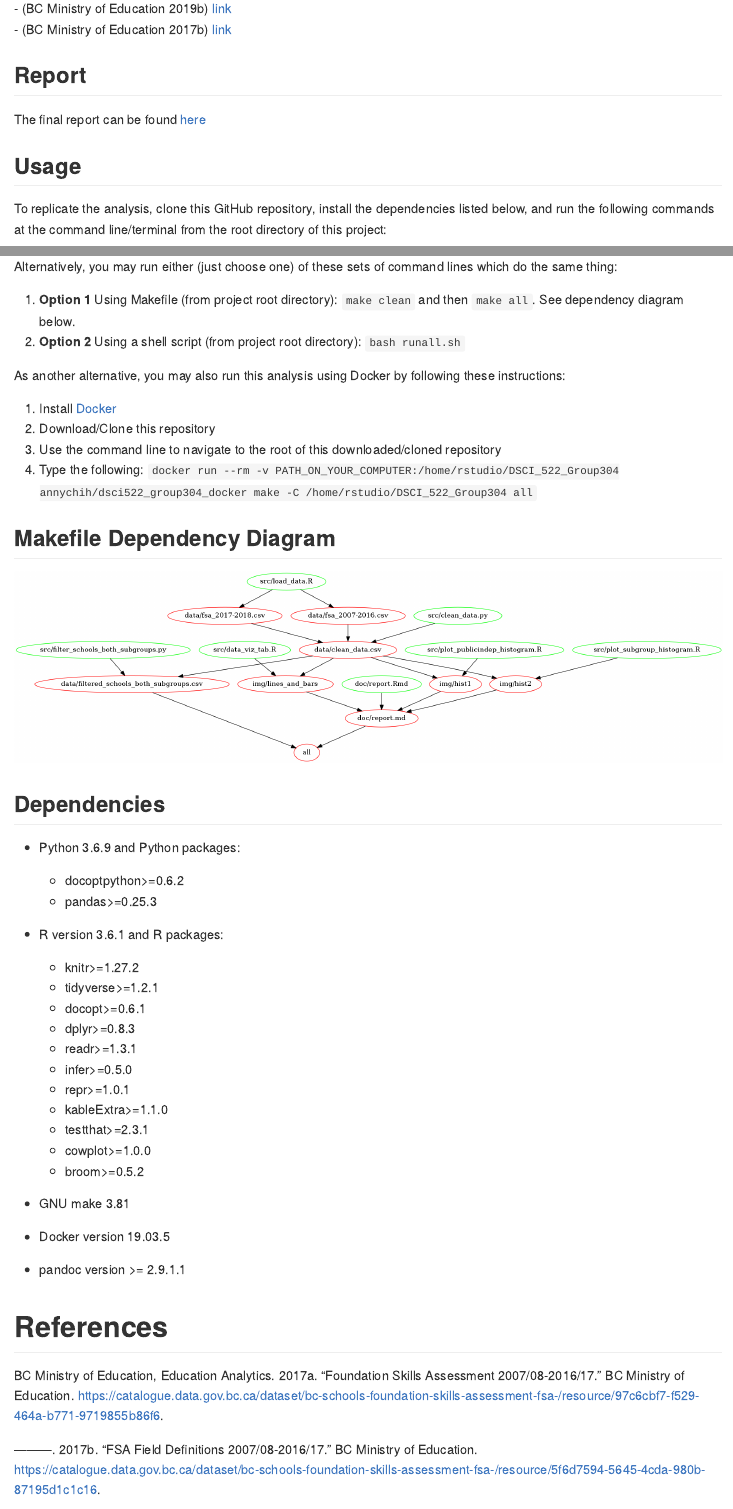
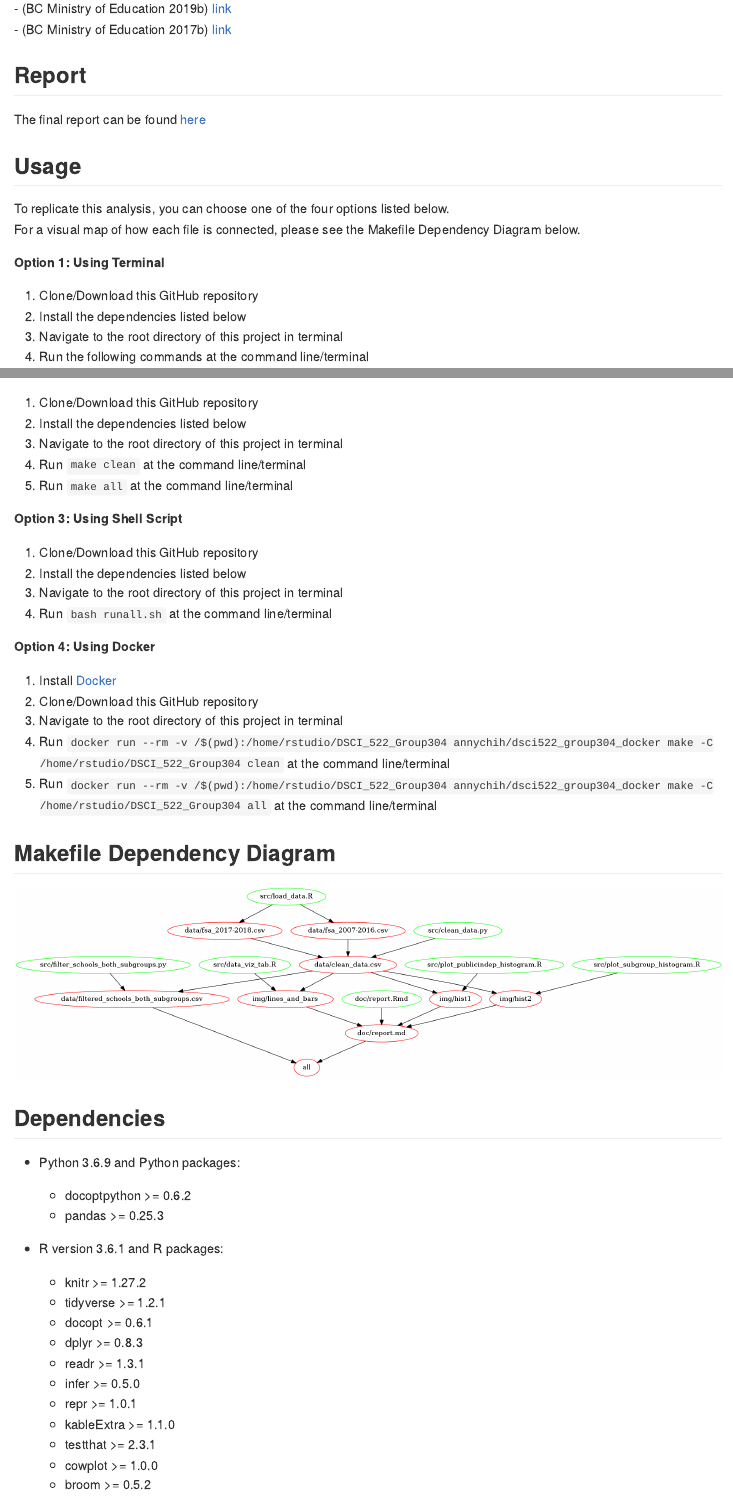
Before and after one commit to HanyingZhang/DSCI_522_Group304, an R Markdown document (README.Rmd): the page in a window 1100 px wide, from 680 px down, and a second part further down, joined at a grey line. The pictures show the output file README.md that the author committed with the source, drawn offline in the style of GitHub.

Commit message:
edited report and README

````diff
--- a/README.Rmd
+++ b/README.Rmd
@@ -34,7 +34,15 @@ The dataset used in this project includes two data files that contain FSA scores
 The final report can be found [here](https://github.com/UBC-MDS/DSCI_522_Group304/blob/master/doc/report.md)
 
 ## Usage
-To replicate the analysis, clone this GitHub repository, install the dependencies listed below, and run the following commands at the command line/terminal from the root directory of this project:
+To replicate this analysis, you can choose one of the four options listed below.
+For a visual map of how each file is connected, please see the Makefile Dependency Diagram below.
+
+**Option 1: Using Terminal**
+
+1. Clone/Download this GitHub repository
+2. Install the dependencies listed below
+3. Navigate to the root directory of this project in terminal
+4. Run the following commands at the command line/terminal
 
 ```
 # Loads Data
@@ -63,17 +71,28 @@ Rscript src/plot_subgroup_histogram.R 'data/clean_data.csv' --arg2='img/' --arg3
 Rscript -e "rmarkdown::render('doc/report.Rmd')"
 ```
 
-Alternatively, you may run either (just choose one) of these sets of command lines which do the same thing:
+**Option 2: Using Makefile**
 
-1. **Option 1** Using Makefile (from project root directory): `make clean` and then `make all`. See dependency diagram below.
-2. **Option 2** Using a shell script (from project root directory): `bash runall.sh`
+1. Clone/Download this GitHub repository
+2. Install the dependencies listed below
+3. Navigate to the root directory of this project in terminal
+4. Run `make clean` at the command line/terminal
+5. Run `make all` at the command line/terminal
 
-As another alternative, you may also run this analysis using Docker by following these instructions:
+**Option 3: Using Shell Script**
+
+1. Clone/Download this GitHub repository
+2. Install the dependencies listed below
+3. Navigate to the root directory of this project in terminal
+4. Run `bash runall.sh` at the command line/terminal
+
+**Option 4: Using Docker**
 
 1. Install [Docker](https://www.docker.com/get-started)
-2. Download/Clone this repository
-3. Use the command line to navigate to the root of this downloaded/cloned repository
-4. Type the following: `docker run --rm -v PATH_ON_YOUR_COMPUTER:/home/rstudio/DSCI_522_Group304 annychih/dsci522_group304_docker make -C /home/rstudio/DSCI_522_Group304 all`
+2. Clone/Download this GitHub repository
+3. Navigate to the root directory of this project in terminal
+4. Run `docker run --rm -v /$(pwd):/home/rstudio/DSCI_522_Group304 annychih/dsci522_group304_docker make -C /home/rstudio/DSCI_522_Group304 clean` at the command line/terminal
+5. Run `docker run --rm -v /$(pwd):/home/rstudio/DSCI_522_Group304 annychih/dsci522_group304_docker make -C /home/rstudio/DSCI_522_Group304 all` at the command line/terminal
 
 ## Makefile Dependency Diagram
 
````
Also changed, not shown: doc/report.Rmd (+3 -3 lines), README.md, Rplots.pdf (added), doc/report.md, img/boxplot_ana.png (deleted), img/boxplot_pi.png (deleted), README.Rmd (26 more changed lines), 1 other file.
